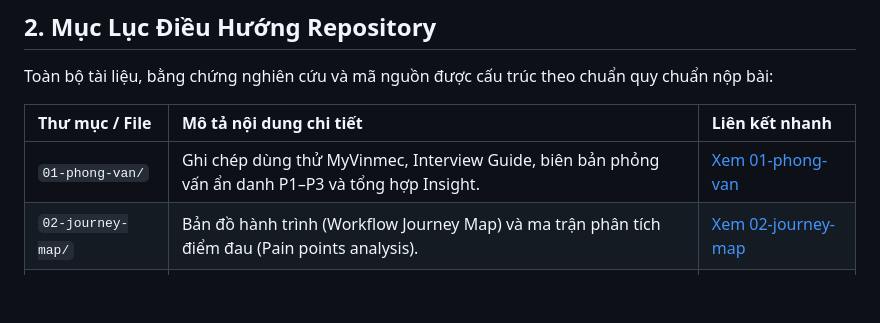
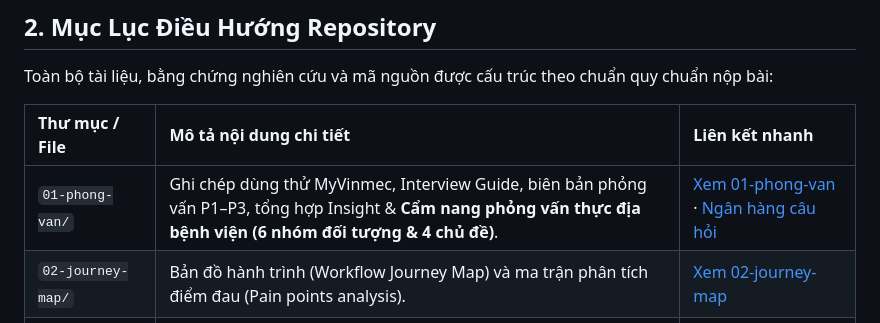
Before and after one commit to tainx287/vinmec-exploration-sprint, a Markdown page: README.md, the part around the change. Rendered like a GitHub page; blank space fills up the shorter version.

Commit message:
docs: add fieldwork stakeholder question bank and psychologist interview methodology

```diff
--- a/README.md
+++ b/README.md
@@ -25,7 +25,7 @@ Toàn bộ tài liệu, bằng chứng nghiên cứu và mã nguồn được c
 
 | Thư mục / File | Mô tả nội dung chi tiết | Liên kết nhanh |
 | :--- | :--- | :--- |
-| `01-phong-van/` | Ghi chép dùng thử MyVinmec, Interview Guide, biên bản phỏng vấn ẩn danh P1–P3 và tổng hợp Insight. | [Xem 01-phong-van](./01-phong-van/interview-guide.md) |
+| `01-phong-van/` | Ghi chép dùng thử MyVinmec, Interview Guide, biên bản phỏng vấn P1–P3, tổng hợp Insight & **Cẩm nang phỏng vấn thực địa bệnh viện (6 nhóm đối tượng & 4 chủ đề)**. | [Xem 01-phong-van](./01-phong-van/interview-guide.md) · [Ngân hàng câu hỏi](./01-phong-van/fieldwork-stakeholder-questions.md) |
 | `02-journey-map/` | Bản đồ hành trình (Workflow Journey Map) và ma trận phân tích điểm đau (Pain points analysis). | [Xem 02-journey-map](./02-journey-map/workflow-journey-map.md) |
 | `03-need-statement/` | Tuyên bố nhu cầu chuẩn Stanford Biodesign (không chứa công nghệ/giải pháp). | [Xem 03-need-statement](./03-need-statement/need-statement.md) |
 | `04-best-practice/` | Nghiên cứu 3 mô hình quốc tế (Mayo Clinic, Cleveland Clinic/MyChart, Ada Health/NHS) & bài học cho Vinmec. | [Xem 04-best-practice](./04-best-practice/international-benchmarks.md) |
```
Also changed, not shown: 01-phong-van/fieldwork-stakeholder-questions.md (added, +198 -0 lines).
